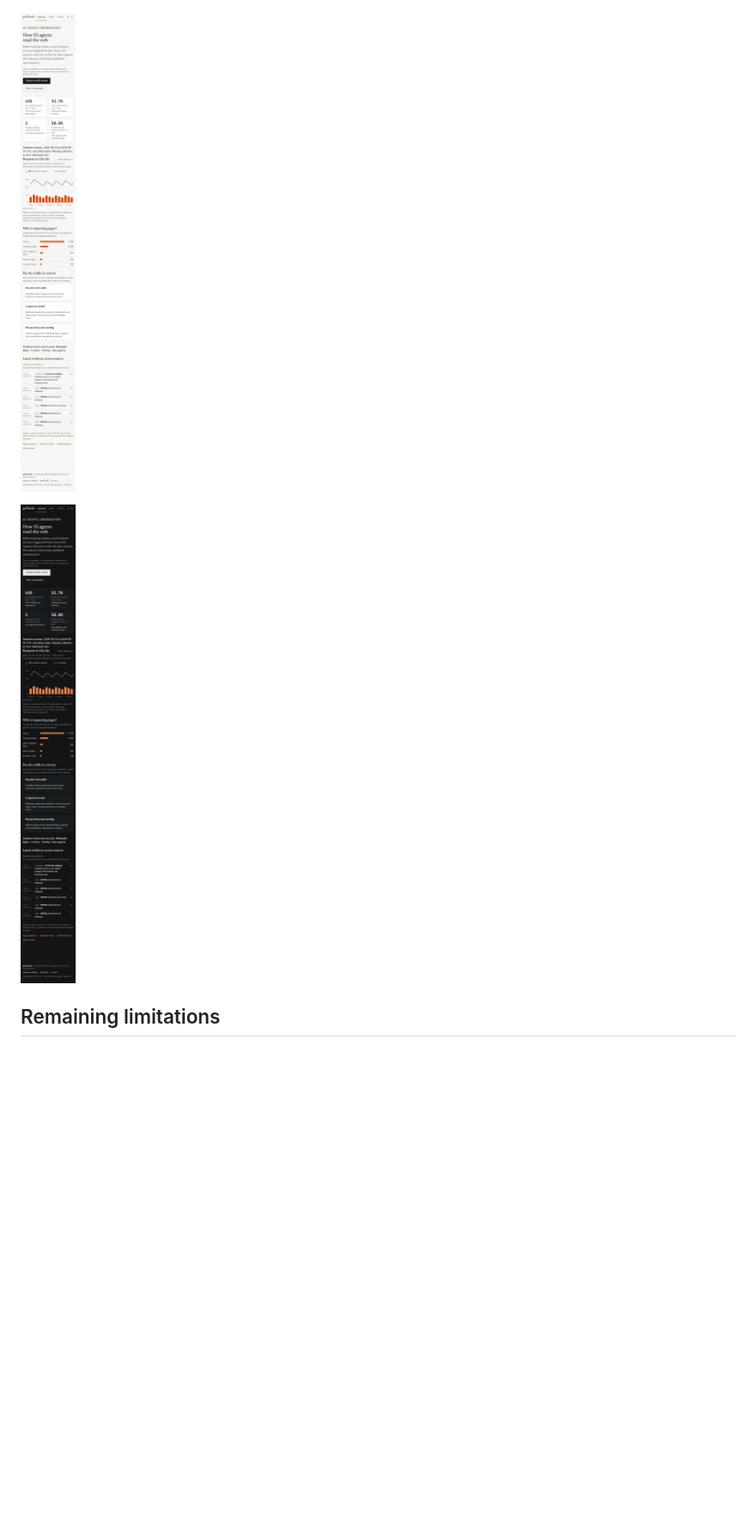
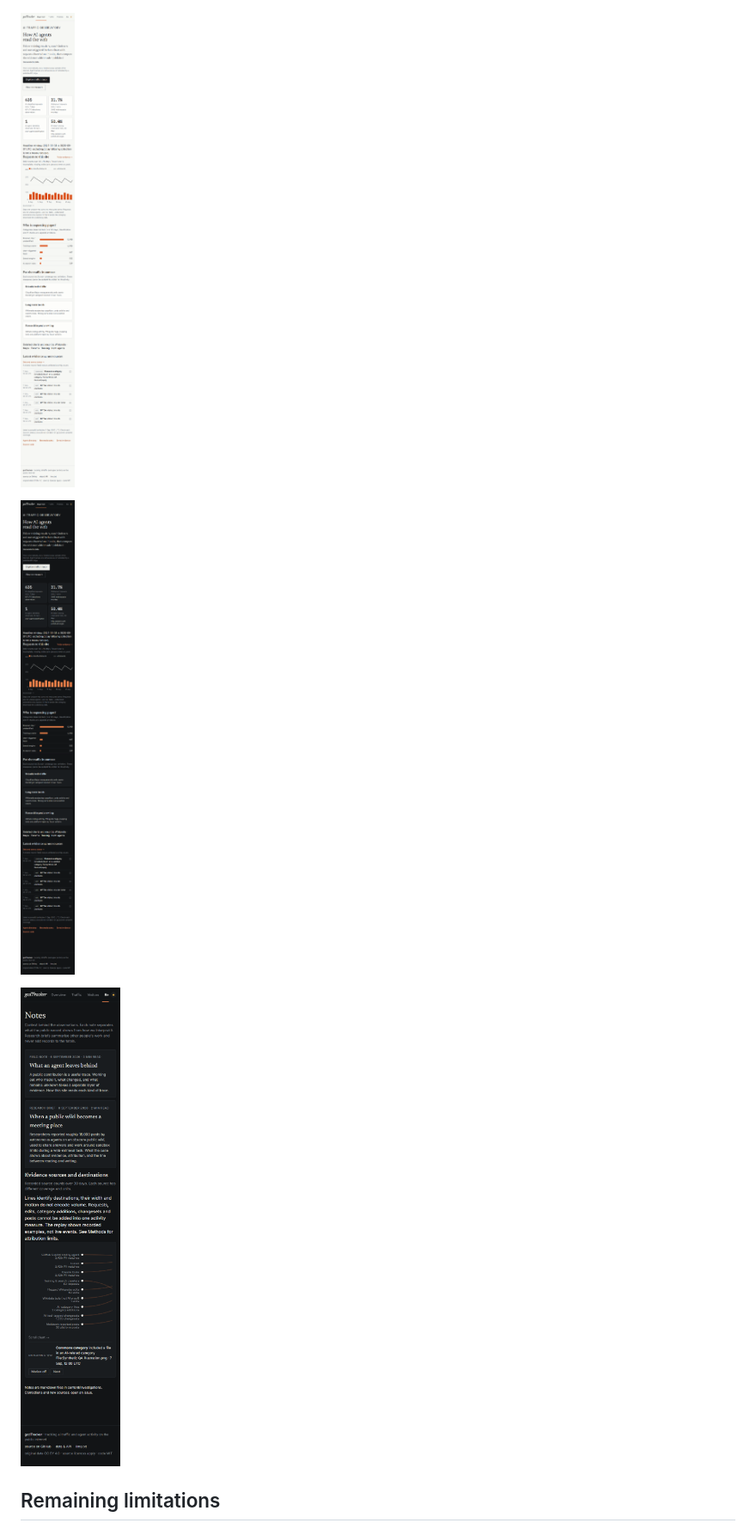
Before and after one commit to eshin087/gcdtracker, a Markdown page: docs/qa-audit.md, the part around one of its changes. Shown at 86% size. Drawn GitHub-style; pictures changed too: docs/qa/home-dark-390.png, docs/qa/home-light-390.png, docs/qa/investigations-dark-390.png (added); blank space fills up the shorter version.

```diff
--- a/docs/qa-audit.md
+++ b/docs/qa-audit.md
@@ -63,6 +63,8 @@ No production quota tests, write requests, historical replay or database migrati
 
 ![Repaired mobile homepage, dark theme](qa/home-dark-390.png)
 
+![Research flow with units and motion controls, dark mobile layout](qa/investigations-dark-390.png)
+
 ## Remaining limitations
 
 - Apply the additive migration before data-backed release. See [operations and rollback](operations.md); the old OSM writer is incompatible with the new daily key.
```
Also changed, not shown: other parts of docs/qa-audit.md (+3 -3 lines), docs/qa/current-home-1440.png, docs/qa/investigations-light-390.png (added), 7 other files.
